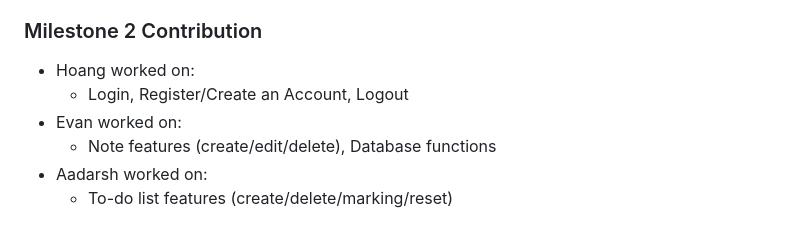
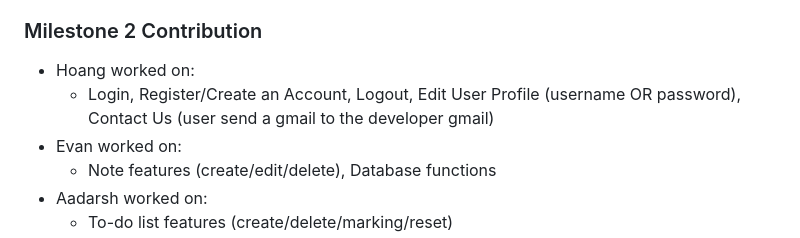
Before and after one commit to Daoranger/CMPE-131-Team5-Project, a Markdown page: README.md, the part around the change. Rendered like a GitHub page.

Commit message:
fixed README milestone contribution

```diff
--- a/README.md
+++ b/README.md
@@ -60,7 +60,7 @@ Our goal is to create a website that allow user to use it as an application that
 
 ### Milestone 2 Contribution
 * Hoang worked on:
-  * Login, Register/Create an Account, Logout
+  * Login, Register/Create an Account, Logout, Edit User Profile (username OR password), Contact Us (user send a gmail to the developer gmail)
 * Evan worked on:
   * Note features (create/edit/delete), Database functions
 * Aadarsh worked on:
```
